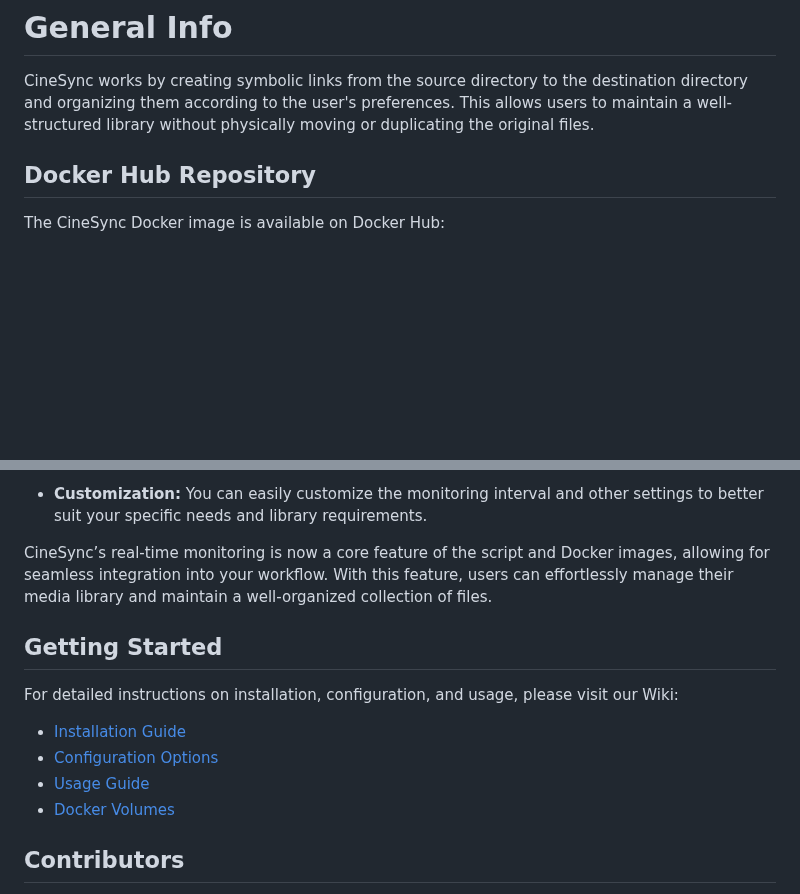
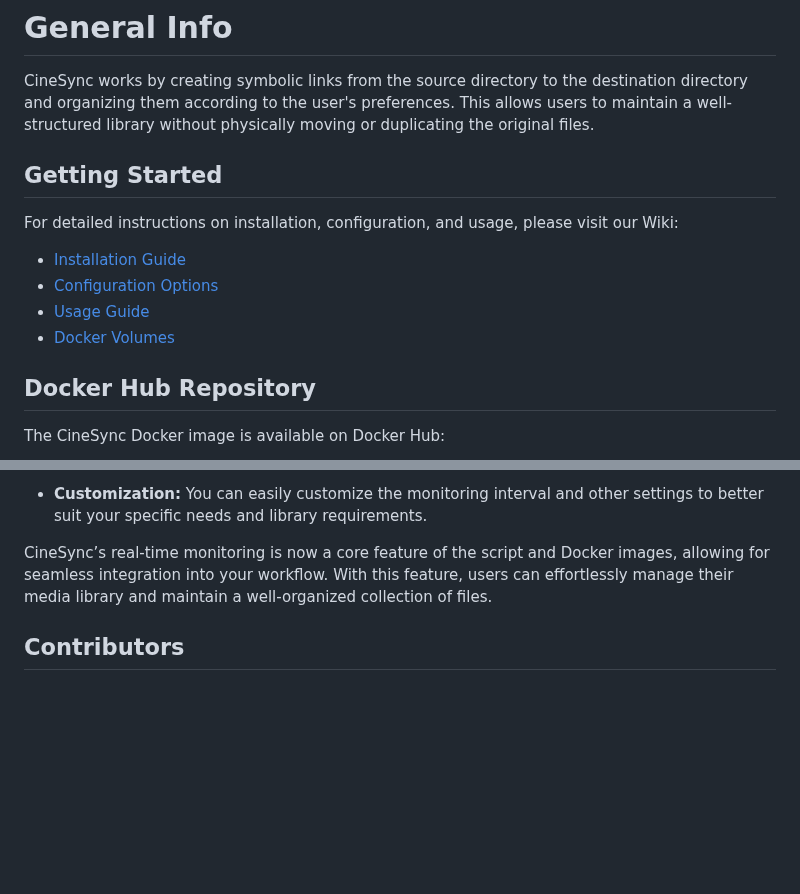
Before and after one commit to sureshfizzy/CineSync, a Markdown page: README.md, 2 parts joined by grey strips. Drawn GitHub-style; blank space fills up the shorter version.

```diff
--- a/README.md
+++ b/README.md
@@ -5,6 +20,15 @@ CineSync is a Python-based library management system designed to efficiently org
 # General Info
 
 CineSync works by creating symbolic links from the source directory to the destination directory and organizing them according to the user's preferences. This allows users to maintain a well-structured library without physically moving or duplicating the original files.
+
+## Getting Started
+
+For detailed instructions on installation, configuration, and usage, please visit our Wiki:
+
+- [Installation Guide](https://github.com/sureshfizzy/CineSync/wiki/Installation)
+- [Configuration Options](https://github.com/sureshfizzy/CineSync/wiki/Configuration)
+- [Usage Guide](https://github.com/sureshfizzy/CineSync/wiki/Usage)
+- [Docker Volumes](https://github.com/sureshfizzy/CineSync/wiki/Volumes)
 
 ## Docker Hub Repository
 
@@ -59,15 +83,6 @@ CineSync now includes a fully integrated real-time monitoring feature that autom
 
 CineSync’s real-time monitoring is now a core feature of the script and Docker images, allowing for seamless integration into your workflow. With this feature, users can effortlessly manage their media library and maintain a well-organized collection of files.
 
-## Getting Started
-
-For detailed instructions on installation, configuration, and usage, please visit our Wiki:
-
-- [Installation Guide](https://github.com/sureshfizzy/CineSync/wiki/Installation)
-- [Configuration Options](https://github.com/sureshfizzy/CineSync/wiki/Configuration)
-- [Usage Guide](https://github.com/sureshfizzy/CineSync/wiki/Usage)
-- [Docker Volumes](https://github.com/sureshfizzy/CineSync/wiki/Volumes)
-
 ## Contributors
 
 - [Suresh S](https://github.com/sureshfizzy)❤️
```
Also changed, not shown: other parts of README.md (+15 -0 lines).
